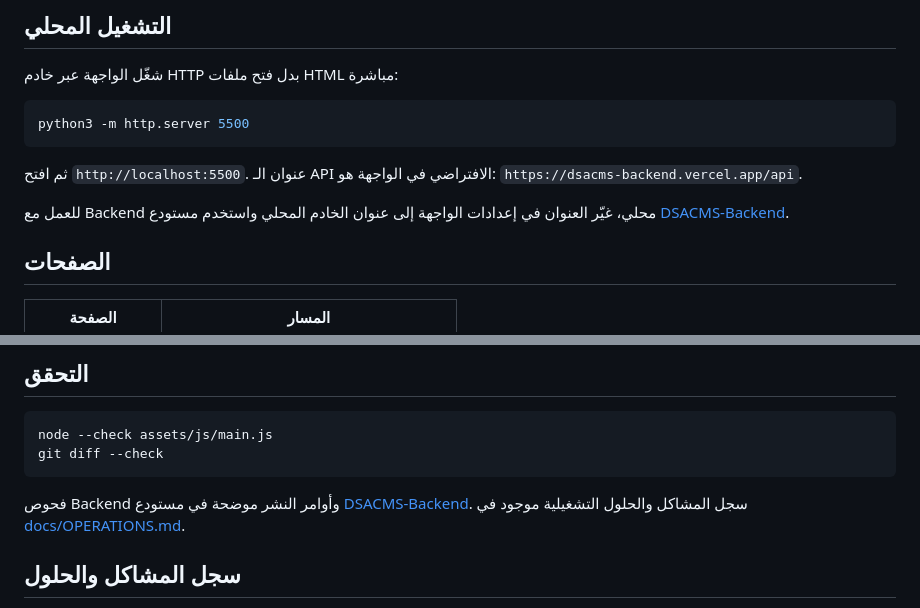
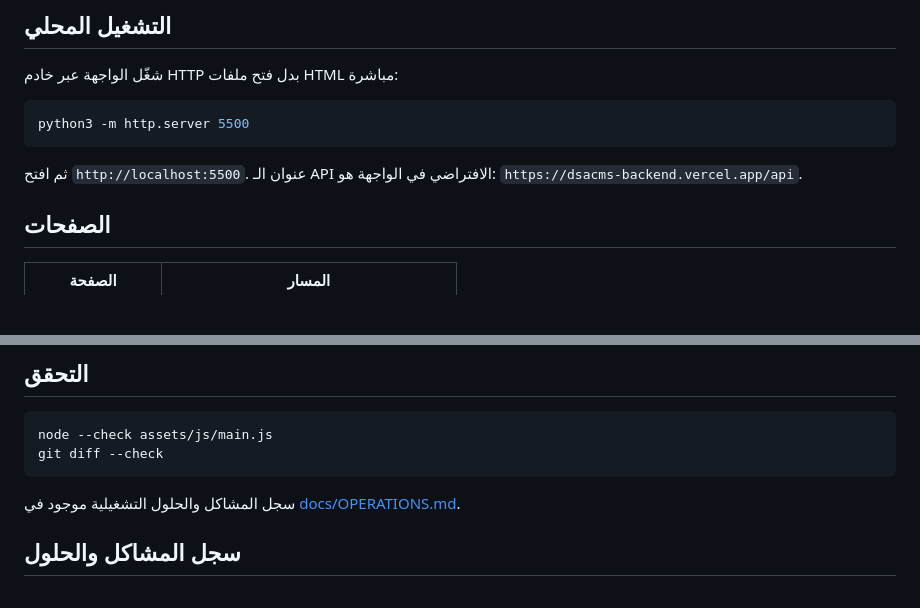
Before and after one commit to amarnasir632-bit/DSACMS-Frontend, a Markdown page: README.md, 2 parts joined by grey strips. GitHub-like rendering; blank space fills up the shorter version.

Commit message:
Update README to remove local backend instructions
Removed references to the local backend repository in the README.

````diff
--- a/README.md
+++ b/README.md
@@ -68,8 +68,6 @@ python3 -m http.server 5500
 ثم افتح `http://localhost:5500`. عنوان الـ API الافتراضي في الواجهة هو:
 `https://dsacms-backend.vercel.app/api`.
 
-للعمل مع Backend محلي، غيّر العنوان في إعدادات الواجهة إلى عنوان الخادم المحلي
-واستخدم مستودع [DSACMS-Backend](https://github.com/amarnasir632-bit/DSACMS-Backend).
 
 ## الصفحات
 
@@ -147,8 +145,6 @@ node --check assets/js/main.js
 git diff --check
 ```
 
-فحوص Backend وأوامر النشر موضحة في مستودع
-[DSACMS-Backend](https://github.com/amarnasir632-bit/DSACMS-Backend).
 سجل المشاكل والحلول التشغيلية موجود في
 [docs/OPERATIONS.md](./docs/OPERATIONS.md).
 
````
